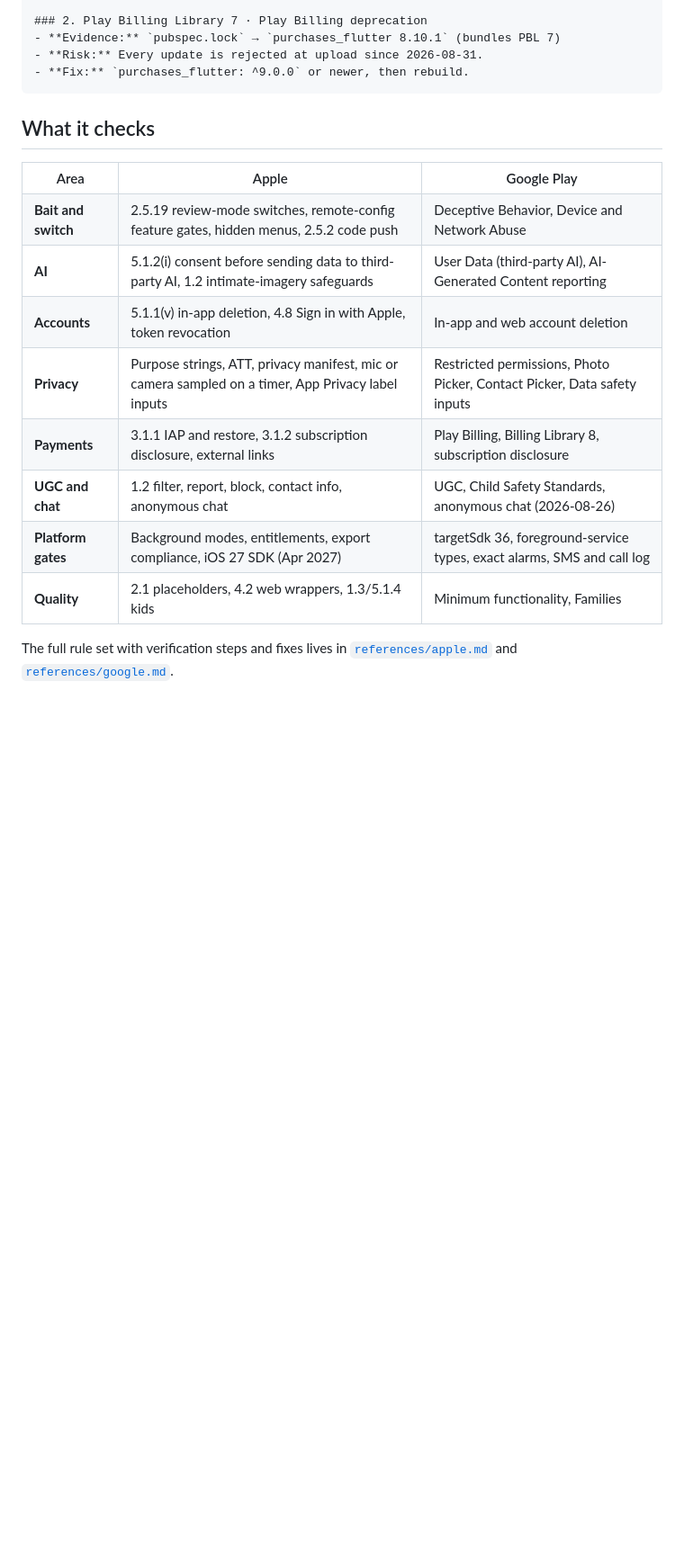
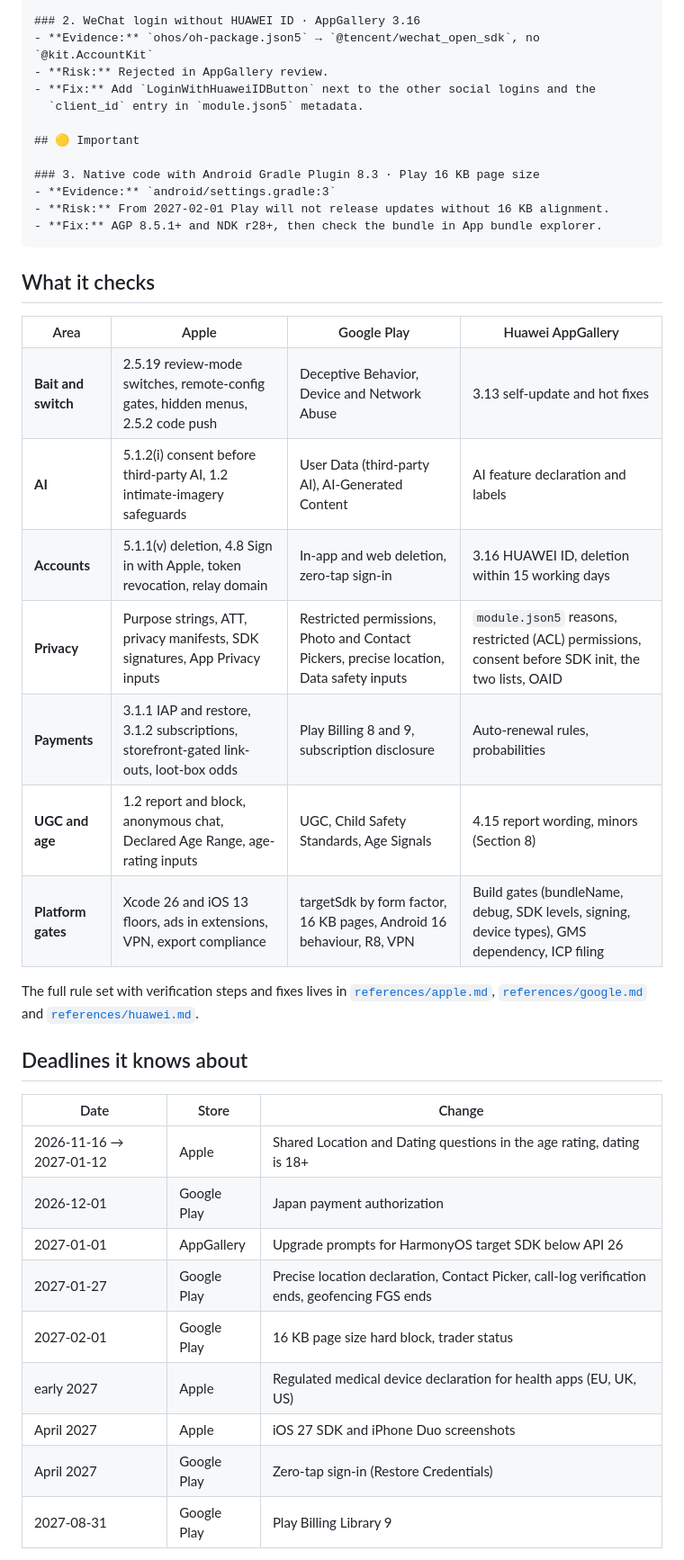
Before and after one commit to motivexintelligence/store-compliance-skill, a Markdown page: README.md, the part around one of its changes. Shown at 90% size. GitHub-like rendering; blank space fills up the shorter version.

````diff
--- a/README.md
+++ b/README.md
@@ -90,23 +129,46 @@ python3 -I scripts/scan.py --find ~/code                           # list app di
 
-### 2. Play Billing Library 7 · Play Billing deprecation
-- **Evidence:** `pubspec.lock` → `purchases_flutter 8.10.1` (bundles PBL 7)
-- **Risk:** Every update is rejected at upload since 2026-08-31.
-- **Fix:** `purchases_flutter: ^9.0.0` or newer, then rebuild.
+### 2. WeChat login without HUAWEI ID · AppGallery 3.16
+- **Evidence:** `ohos/oh-package.json5` → `@tencent/wechat_open_sdk`, no `@kit.AccountKit`
+- **Risk:** Rejected in AppGallery review.
+- **Fix:** Add `LoginWithHuaweiIDButton` next to the other social logins and the
+  `client_id` entry in `module.json5` metadata.
+
+## 🟡 Important
+
+### 3. Native code with Android Gradle Plugin 8.3 · Play 16 KB page size
+- **Evidence:** `android/settings.gradle:3`
+- **Risk:** From 2027-02-01 Play will not release updates without 16 KB alignment.
+- **Fix:** AGP 8.5.1+ and NDK r28+, then check the bundle in App bundle explorer.
 ```
 
 ## What it checks
 
 <table>
-<tr><th>Area</th><th>Apple</th><th>Google Play</th></tr>
-<tr><td><b>Bait and switch</b></td><td>2.5.19 review-mode switches, remote-config feature gates, hidden menus, 2.5.2 code push</td><td>Deceptive Behavior, Device and Network Abuse</td></tr>
-<tr><td><b>AI</b></td><td>5.1.2(i) consent before sending data to third-party AI, 1.2 intimate-imagery safeguards</td><td>User Data (third-party AI), AI-Generated Content reporting</td></tr>
-<tr><td><b>Accounts</b></td><td>5.1.1(v) in-app deletion, 4.8 Sign in with Apple, token revocation</td><td>In-app and web account deletion</td></tr>
-<tr><td><b>Privacy</b></td><td>Purpose strings, ATT, privacy manifest, mic or camera sampled on a timer, App Privacy label inputs</td><td>Restricted permissions, Photo Picker, Contact Picker, Data safety inputs</td></tr>
-<tr><td><b>Payments</b></td><td>3.1.1 IAP and restore, 3.1.2 subscription disclosure, external links</td><td>Play Billing, Billing Library 8, subscription disclosure</td></tr>
-<tr><td><b>UGC and chat</b></td><td>1.2 filter, report, block, contact info, anonymous chat</td><td>UGC, Child Safety Standards, anonymous chat (2026-08-26)</td></tr>
-<tr><td><b>Platform gates</b></td><td>Background modes, entitlements, export compliance, iOS 27 SDK (Apr 2027)</td><td>targetSdk 36, foreground-service types, exact alarms, SMS and call log</td></tr>
-<tr><td><b>Quality</b></td><td>2.1 placeholders, 4.2 web wrappers, 1.3/5.1.4 kids</td><td>Minimum functionality, Families</td></tr>
+<tr><th>Area</th><th>Apple</th><th>Google Play</th><th>Huawei AppGallery</th></tr>
+<tr><td><b>Bait and switch</b></td><td>2.5.19 review-mode switches, remote-config gates, hidden menus, 2.5.2 code push</td><td>Deceptive Behavior, Device and Network Abuse</td><td>3.13 self-update and hot fixes</td></tr>
+<tr><td><b>AI</b></td><td>5.1.2(i) consent before third-party AI, 1.2 intimate-imagery safeguards</td><td>User Data (third-party AI), AI-Generated Content</td><td>AI feature declaration and labels</td></tr>
+<tr><td><b>Accounts</b></td><td>5.1.1(v) deletion, 4.8 Sign in with Apple, token revocation, relay domain</td><td>In-app and web deletion, zero-tap sign-in</td><td>3.16 HUAWEI ID, deletion within 15 working days</td></tr>
+<tr><td><b>Privacy</b></td><td>Purpose strings, ATT, privacy manifests, SDK signatures, App Privacy inputs</td><td>Restricted permissions, Photo and Contact Pickers, precise location, Data safety inputs</td><td><code>module.json5</code> reasons, restricted (ACL) permissions, consent before SDK init, the two lists, OAID</td></tr>
+<tr><td><b>Payments</b></td><td>3.1.1 IAP and restore, 3.1.2 subscriptions, storefront-gated link-outs, loot-box odds</td><td>Play Billing 8 and 9, subscription disclosure</td><td>Auto-renewal rules, probabilities</td></tr>
+<tr><td><b>UGC and age</b></td><td>1.2 report and block, anonymous chat, Declared Age Range, age-rating inputs</td><td>UGC, Child Safety Standards, Age Signals</td><td>4.15 report wording, minors (Section 8)</td></tr>
+<tr><td><b>Platform gates</b></td><td>Xcode 26 and iOS 13 floors, ads in extensions, VPN, export compliance</td><td>targetSdk by form factor, 16 KB pages, Android 16 behaviour, R8, VPN</td><td>Build gates (bundleName, debug, SDK levels, signing, device types), GMS dependency, ICP filing</td></tr>
 </table>
 
 The full rule set with verification steps and fixes lives in
-[`references/apple.md`](references/apple.md) and [`references/google.md`](references/google.md).
+[`references/apple.md`](references/apple.md), [`references/google.md`](references/google.md)
+and [`references/huawei.md`](references/huawei.md).
+
+## Deadlines it knows about
+
+| Date | Store | Change |
+|---|---|---|
+| 2026-11-16 → 2027-01-12 | Apple | Shared Location and Dating questions in the age rating, dating is 18+ |
+| 2026-12-01 | Google Play | Japan payment authorization |
+| 2027-01-01 | AppGallery | Upgrade prompts for HarmonyOS target SDK below API 26 |
+| 2027-01-27 | Google Play | Precise location declaration, Contact Picker, call-log verification ends, geofencing FGS ends |
+| 2027-02-01 | Google Play | 16 KB page size hard block, trader status |
+| early 2027 | Apple | Regulated medical device declaration for health apps (EU, UK, US) |
+| April 2027 | Apple | iOS 27 SDK and iPhone Duo screenshots |
+| April 2027 | Google Play | Zero-tap sign-in (Restore Credentials) |
+| 2027-08-31 | Google Play | Play Billing Library 9 |
+
````
Also changed, not shown: other parts of README.md (+119 -59 lines).
